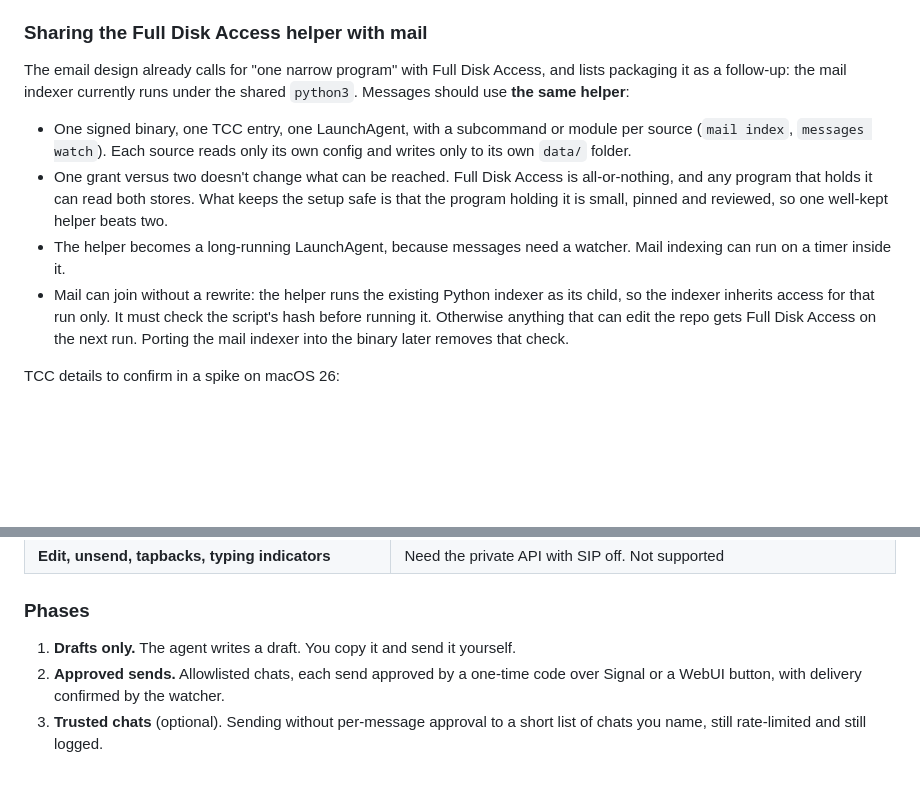
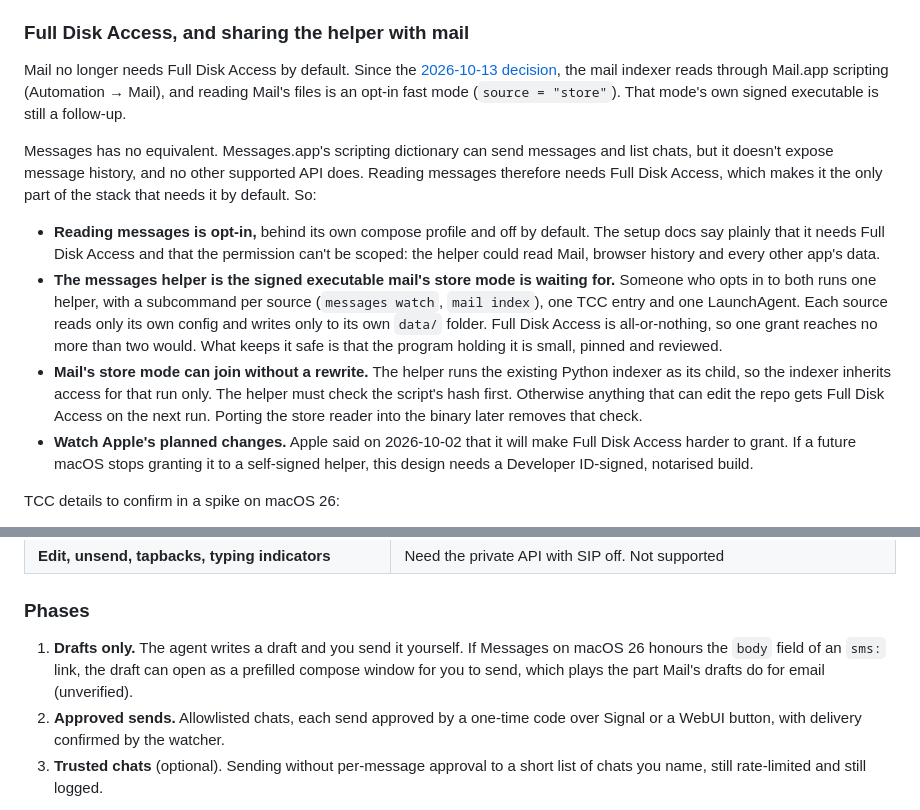
Before and after one commit to kaxline/sovereign-agent-stack, a Markdown page: docs/messages.md, 2 parts joined by grey strips. Drawn GitHub-style; blank space fills up the shorter version.

Commit message:
Note that only Messages needs Full Disk Access now that mail scripts Mail.app

```diff
--- a/docs/messages.md
+++ b/docs/messages.md
@@ -155,26 +155,39 @@ chat.db ──(Full Disk Access, read-only)──▶ messages helper (host, sign
   (e.g. notify you on Signal). A stranger's text must not be able to steer a
   session that holds write tools.
 
-### Sharing the Full Disk Access helper with mail
+### Full Disk Access, and sharing the helper with mail
 
-The email design already calls for "one narrow program" with Full Disk
-Access, and lists packaging it as a follow-up: the mail indexer currently
-runs under the shared `python3`. Messages should use **the same helper**:
+Mail no longer needs Full Disk Access by default. Since the
+[2026-10-13 decision](email.md#decision-2026-10-13), the mail indexer reads
+through Mail.app scripting (Automation → Mail), and reading Mail's files is an
+opt-in fast mode (`source = "store"`). That mode's own signed executable is
+still a follow-up.
 
-- One signed binary, one TCC entry, one LaunchAgent, with a subcommand or
-  module per source (`mail index`, `messages watch`). Each source reads only
-  its own config and writes only to its own `data/` folder.
-- One grant versus two doesn't change what can be reached. Full Disk
-  Access is all-or-nothing, and any program that holds it can read both
-  stores. What keeps the setup safe is that the program holding it is small,
-  pinned and reviewed, so one well-kept helper beats two.
-- The helper becomes a long-running LaunchAgent, because messages need a
-  watcher. Mail indexing can run on a timer inside it.
-- Mail can join without a rewrite: the helper runs the existing Python
-  indexer as its child, so the indexer inherits access for that run only.
-  It must check the script's hash before running it. Otherwise anything that
-  can edit the repo gets Full Disk Access on the next run. Porting the mail
-  indexer into the binary later removes that check.
+Messages has no equivalent. Messages.app's scripting dictionary can send
+messages and list chats, but it doesn't expose message history, and no other
+supported API does. Reading messages therefore needs Full Disk Access, which
+makes it the only part of the stack that needs it by default. So:
+
+- **Reading messages is opt-in,** behind its own compose profile and off by
+  default. The setup docs say plainly that it needs Full Disk Access and that
+  the permission can't be scoped: the helper could read Mail, browser history
+  and every other app's data.
+- **The messages helper is the signed executable mail's store mode is
+  waiting for.** Someone who opts in to both runs one helper, with a
+  subcommand per source (`messages watch`, `mail index`), one TCC entry and
+  one LaunchAgent. Each source reads only its own config and writes only to
+  its own `data/` folder. Full Disk Access is all-or-nothing, so one grant
+  reaches no more than two would. What keeps it safe is that the program
+  holding it is small, pinned and reviewed.
+- **Mail's store mode can join without a rewrite.** The helper runs the
+  existing Python indexer as its child, so the indexer inherits access for
+  that run only. The helper must check the script's hash first. Otherwise
+  anything that can edit the repo gets Full Disk Access on the next run.
+  Porting the store reader into the binary later removes that check.
+- **Watch Apple's planned changes.** Apple said on 2026-10-02 that it will make
+  Full Disk Access harder to grant. If a future macOS stops granting it to a
+  self-signed helper, this design needs a Developer ID-signed, notarised
+  build.
 
 TCC details to confirm in a spike on macOS 26:
 
@@ -260,7 +273,10 @@ messages-send MCP (container) ──loopback + token──▶ messages-send (hos
 
 ### Phases
 
-1. **Drafts only.** The agent writes a draft. You copy it and send it yourself.
+1. **Drafts only.** The agent writes a draft and you send it yourself. If
+   Messages on macOS 26 honours the `body` field of an `sms:` link, the
+   draft can open as a prefilled compose window for you to send, which plays
+   the part Mail's drafts do for email (unverified).
 2. **Approved sends.** Allowlisted chats, each send approved by a one-time
    code over Signal or a WebUI button, with delivery confirmed by the
    watcher.
```
